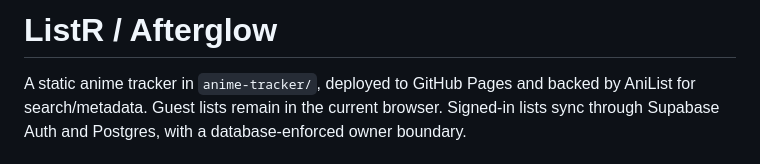
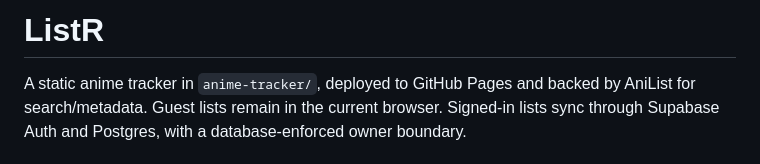
Before and after one commit to s4fire/ListR-Online, a Markdown page: README.md, the part around the change. Rendered like a GitHub page.

Commit message:
Rebrand app as ListR and fix production auth redirect

```diff
--- a/README.md
+++ b/README.md
@@ -1,4 +1,4 @@
-# ListR / Afterglow
+# ListR
 
 A static anime tracker in `anime-tracker/`, deployed to GitHub Pages and backed by AniList for search/metadata. Guest lists remain in the current browser. Signed-in lists sync through Supabase Auth and Postgres, with a database-enforced owner boundary.
 
```
